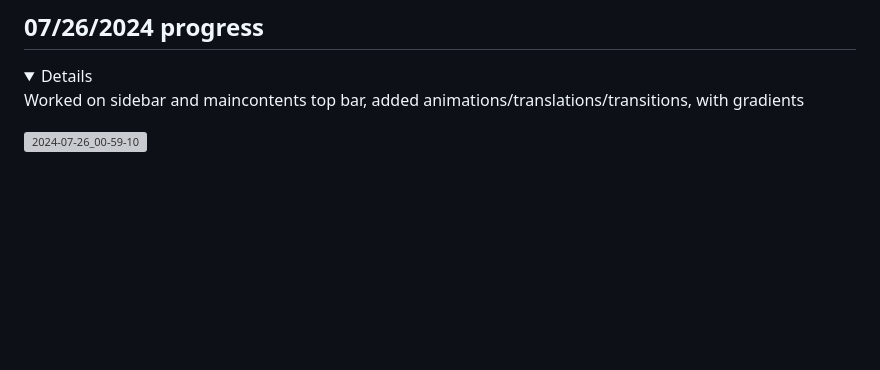
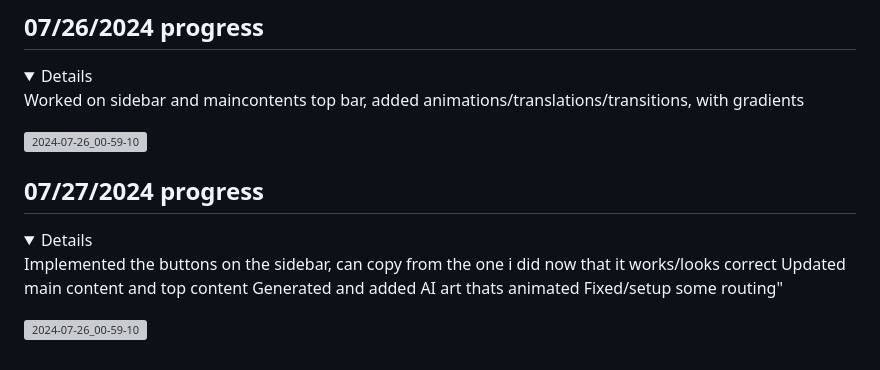
Before and after one commit to jacobmott/AquilaCode, a Markdown page: README.md, the part around the change. GitHub-like rendering; folded sections open; blank space fills up the shorter version; grey boxes are pictures that could not be loaded.

```diff
--- a/README.md
+++ b/README.md
@@ -1176,3 +1176,17 @@ Worked on sidebar and maincontents top bar, added animations/translations/transi
 
 
 </details>
+
+## 07/27/2024 progress
+
+<details>
+
+Implemented the buttons on the sidebar, can copy from the one i did now that it works/looks correct
+Updated main content and top content
+Generated and added AI art thats animated
+Fixed/setup some routing"
+
+![2024-07-26_00-59-10](https://jacobmottgithub.s3.amazonaws.com/AquilaCode/Screenshots/2024-07-27_05-07-12-progress.gif)
+
+
+</details>
```
